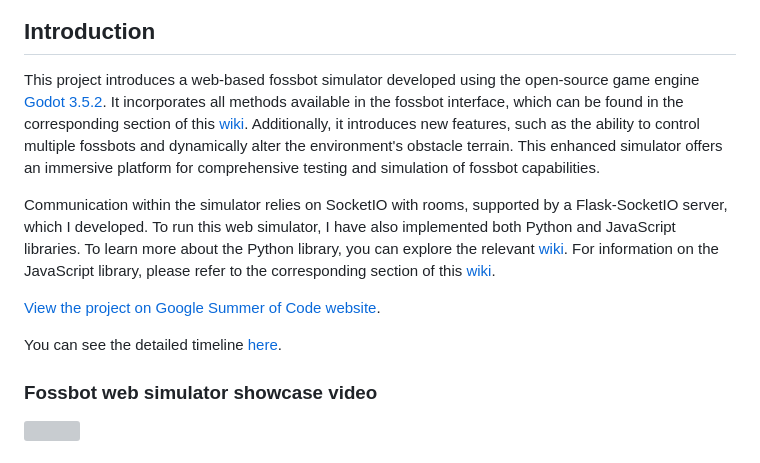
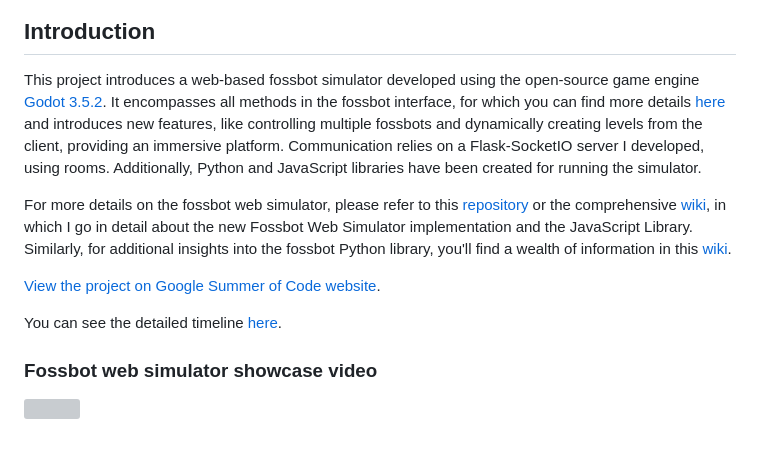
Before and after one commit to eellak/fossbot-web-simulator, a Markdown page: README.md, the part around the change. Rendered like a GitHub page; grey boxes are pictures that could not be loaded.

Commit message:
upd README

```diff
--- a/README.md
+++ b/README.md
@@ -5,15 +5,13 @@
 
 ## Introduction
 
-This project introduces a web-based fossbot simulator developed using the open-source game engine [Godot 3.5.2](https://godotengine.org/). It incorporates all methods available in the fossbot interface, which can be found in the corresponding section of this [wiki](https://github.com/chronis10/fossbot-source/wiki). Additionally, it introduces new features, such as the ability to control multiple fossbots and dynamically alter the environment's obstacle terrain. This enhanced simulator offers an immersive platform for comprehensive testing and simulation of fossbot capabilities.
+This project introduces a web-based fossbot simulator developed using the open-source game engine [Godot 3.5.2](https://godotengine.org/). It encompasses all methods in the fossbot interface, for which you can find more details [here](https://github.com/chronis10/fossbot-source/wiki) and introduces new features, like controlling multiple fossbots and dynamically creating levels from the client, providing an immersive platform. Communication relies on a Flask-SocketIO server I developed, using rooms. Additionally, Python and JavaScript libraries have been created for running the simulator.
 
-Communication within the simulator relies on SocketIO with rooms, supported by a Flask-SocketIO server, which I developed. To run this web simulator, I have also implemented both Python and JavaScript libraries. To learn more about the Python library, you can explore the relevant [wiki](https://github.com/chronis10/fossbot-source/wiki). For information on the JavaScript library, please refer to the corresponding section of this [wiki](https://github.com/eellak/fossbot-web-simulator/wiki).
-
+For more details on the fossbot web simulator, please refer to this [repository](https://github.com/eellak/fossbot-web-simulator) or the comprehensive [wiki](https://github.com/eellak/fossbot-web-simulator/wiki), in which I go in detail about the new Fossbot Web Simulator implementation and the JavaScript Library. Similarly, for additional insights into the fossbot Python library, you'll find a wealth of information in this [wiki](https://github.com/chronis10/fossbot-source/wiki).
 
 [View the project on Google Summer of Code website](https://summerofcode.withgoogle.com/programs/2023/projects/xsxF9klm).
 
 You can see the detailed timeline [here](gsoc-timeline.md).
-
 
 ### Fossbot web simulator showcase video
 
```
